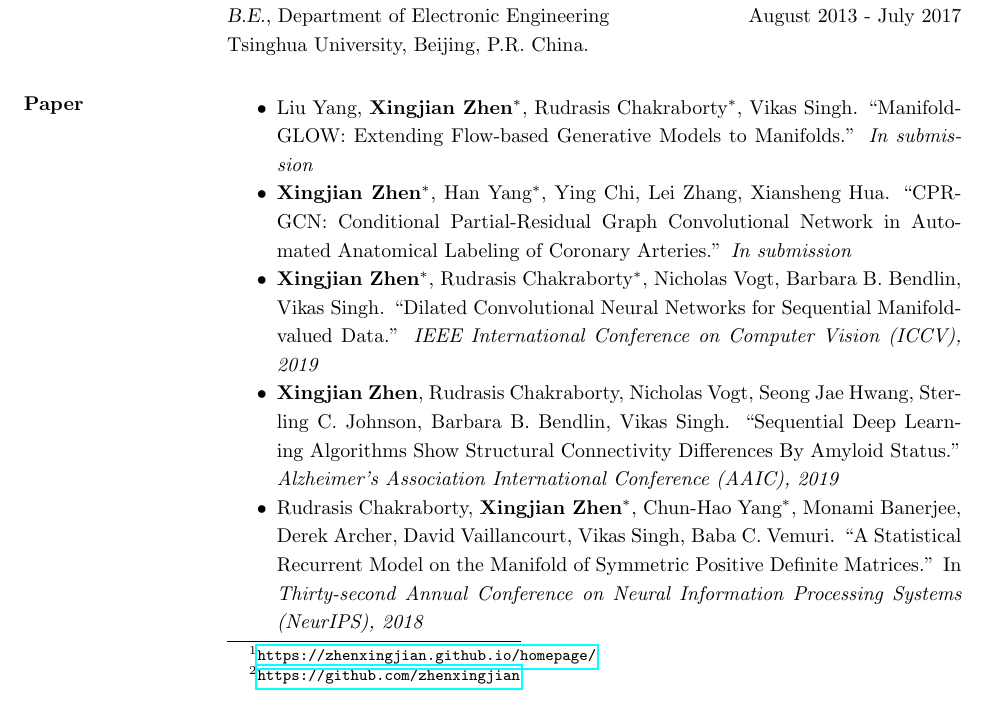
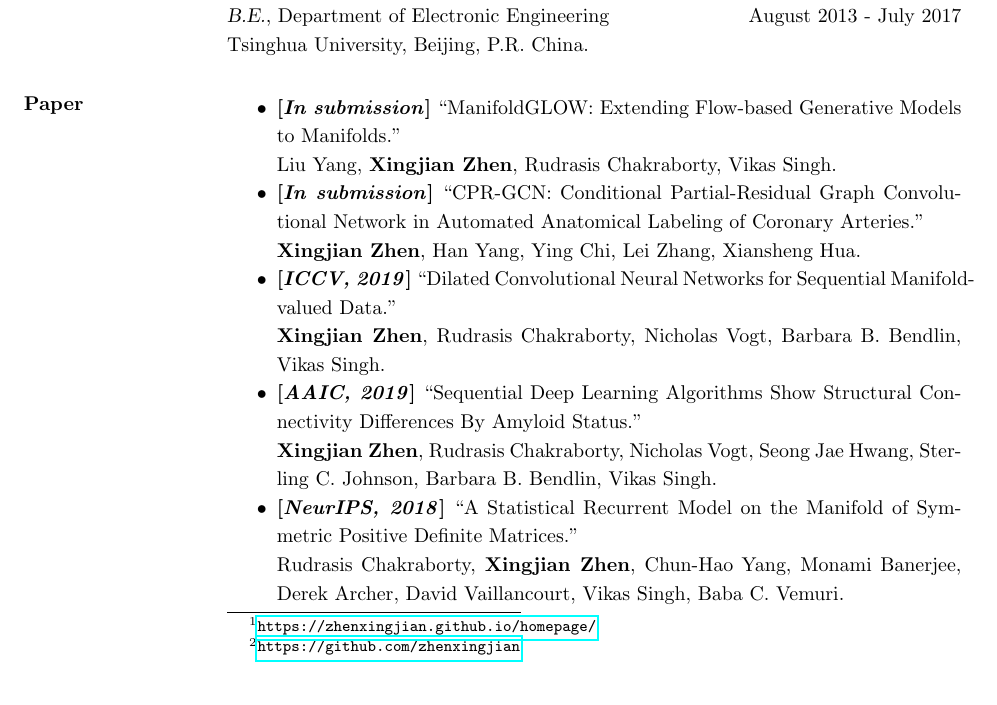
Before and after one commit to zhenxingjian/CV_Xingjian, a LaTeX CV (CV.tex): part of page 1 of 2, cut so that both start at the same text. Compiled offline with pdfLaTeX.

Commit message:
Updated time, 2019-12-10

```diff
--- a/CV.tex
+++ b/CV.tex
@@ -36,11 +36,16 @@
 
 \section{Paper}
                 \begin{itemize}\itemsep -2.2pt
-                \item Liu Yang, \textbf{Xingjian Zhen$^*$}, Rudrasis Chakraborty$^*$, Vikas Singh. ``ManifoldGLOW: Extending Flow-based Generative Models to Manifolds.'' \emph{In submission}
-                \item \textbf{Xingjian Zhen$^*$}, Han Yang$^*$, Ying Chi, Lei Zhang, Xiansheng Hua. ``CPR-GCN: Conditional Partial-Residual Graph Convolutional Network in Automated Anatomical Labeling of Coronary Arteries.'' \emph{In submission}
-                \item \textbf{Xingjian Zhen$^*$}, Rudrasis Chakraborty$^*$, Nicholas Vogt, Barbara B. Bendlin, Vikas Singh. ``Dilated Convolutional Neural Networks for Sequential Manifold-valued Data.'' \emph{IEEE International Conference on Computer Vision (ICCV), 2019}
-                \item \textbf{Xingjian Zhen}, Rudrasis Chakraborty, Nicholas Vogt, Seong Jae Hwang, Sterling C. Johnson, Barbara B. Bendlin, Vikas Singh. ``Sequential Deep Learning Algorithms Show Structural Connectivity Differences By Amyloid Status.'' \emph{Alzheimer's Association International Conference (AAIC), 2019}
-                \item Rudrasis Chakraborty, \textbf{Xingjian Zhen$^*$}, Chun-Hao Yang$^*$, Monami Banerjee, Derek Archer, David Vaillancourt, Vikas Singh, Baba C. Vemuri. ``A Statistical Recurrent Model on the Manifold of Symmetric Positive Definite Matrices.''  In \emph{Thirty-second Annual Conference on Neural Information Processing Systems (NeurIPS), 2018}
+                \item \textbf{[\emph{In submission}]} ``ManifoldGLOW: Extending Flow-based Generative Models to Manifolds.''\\
+                            Liu Yang, \textbf{Xingjian Zhen}, Rudrasis Chakraborty, Vikas Singh.
+                \item \textbf{[\emph{In submission}]} ``CPR-GCN: Conditional Partial-Residual Graph Convolutional Network in Automated Anatomical Labeling of Coronary Arteries.''\\
+                            \textbf{Xingjian Zhen}, Han Yang, Ying Chi, Lei Zhang, Xiansheng Hua.
+                \item \textbf{[\emph{ICCV, 2019}]} ``Dilated Convolutional Neural Networks for Sequential Manifold-valued Data.'' \\
+                             \textbf{Xingjian Zhen}, Rudrasis Chakraborty, Nicholas Vogt, Barbara B. Bendlin, Vikas Singh.
+                \item \textbf{[\emph{AAIC, 2019}]} ``Sequential Deep Learning Algorithms Show Structural Connectivity Differences By Amyloid Status.''\\
+                             \textbf{Xingjian Zhen}, Rudrasis Chakraborty, Nicholas Vogt, Seong Jae Hwang, Sterling C. Johnson, Barbara B. Bendlin, Vikas Singh.
+                \item \textbf{[\emph{NeurIPS, 2018}]} ``A Statistical Recurrent Model on the Manifold of Symmetric Positive Definite Matrices.''\\
+                             Rudrasis Chakraborty, \textbf{Xingjian Zhen}, Chun-Hao Yang, Monami Banerjee, Derek Archer, David Vaillancourt, Vikas Singh, Baba C. Vemuri.
                 \end{itemize}
 
 \section{RESEARCH \\ EXPERIENCES}
```
Also changed, not shown: CV.pdf, 3 other files.
